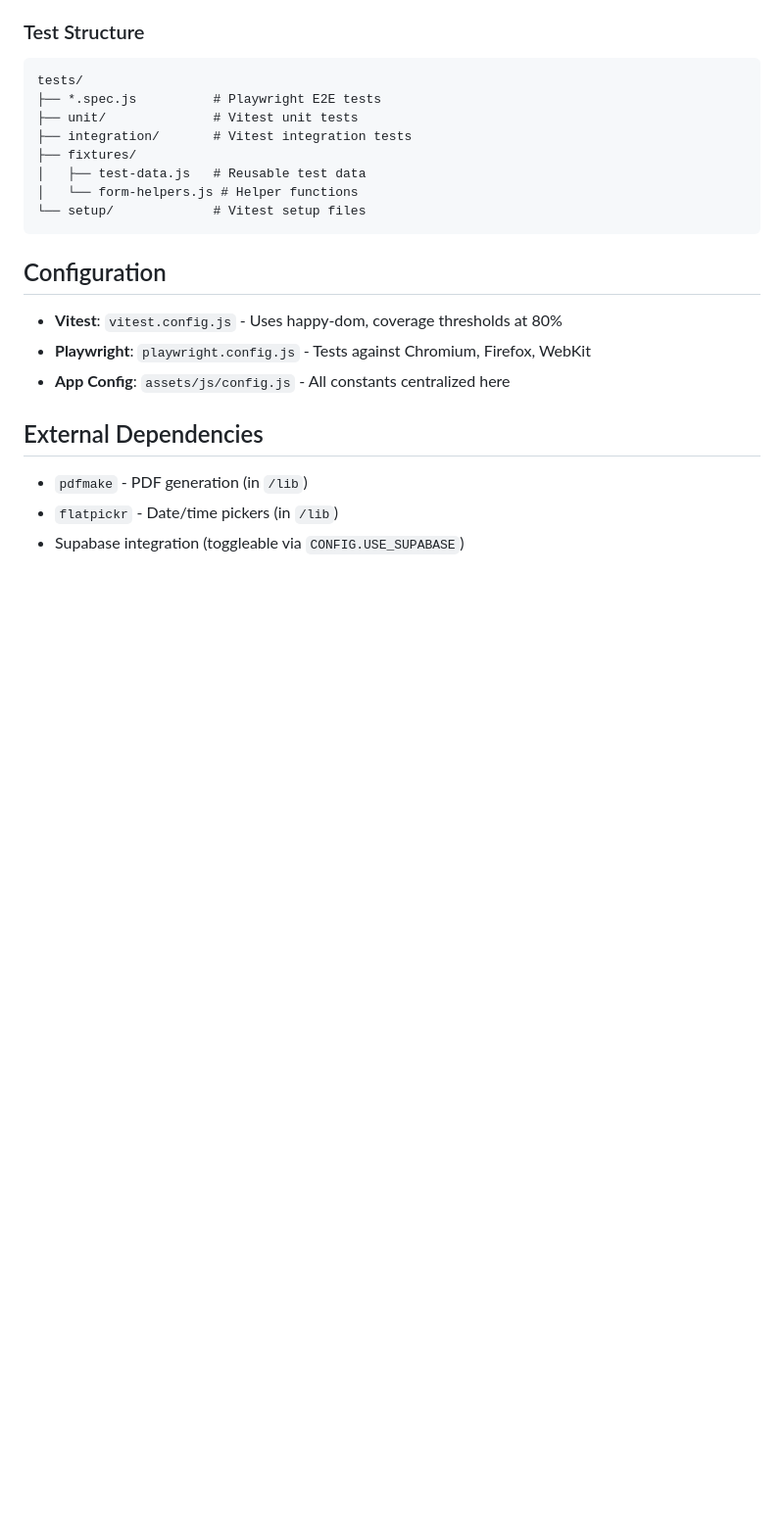
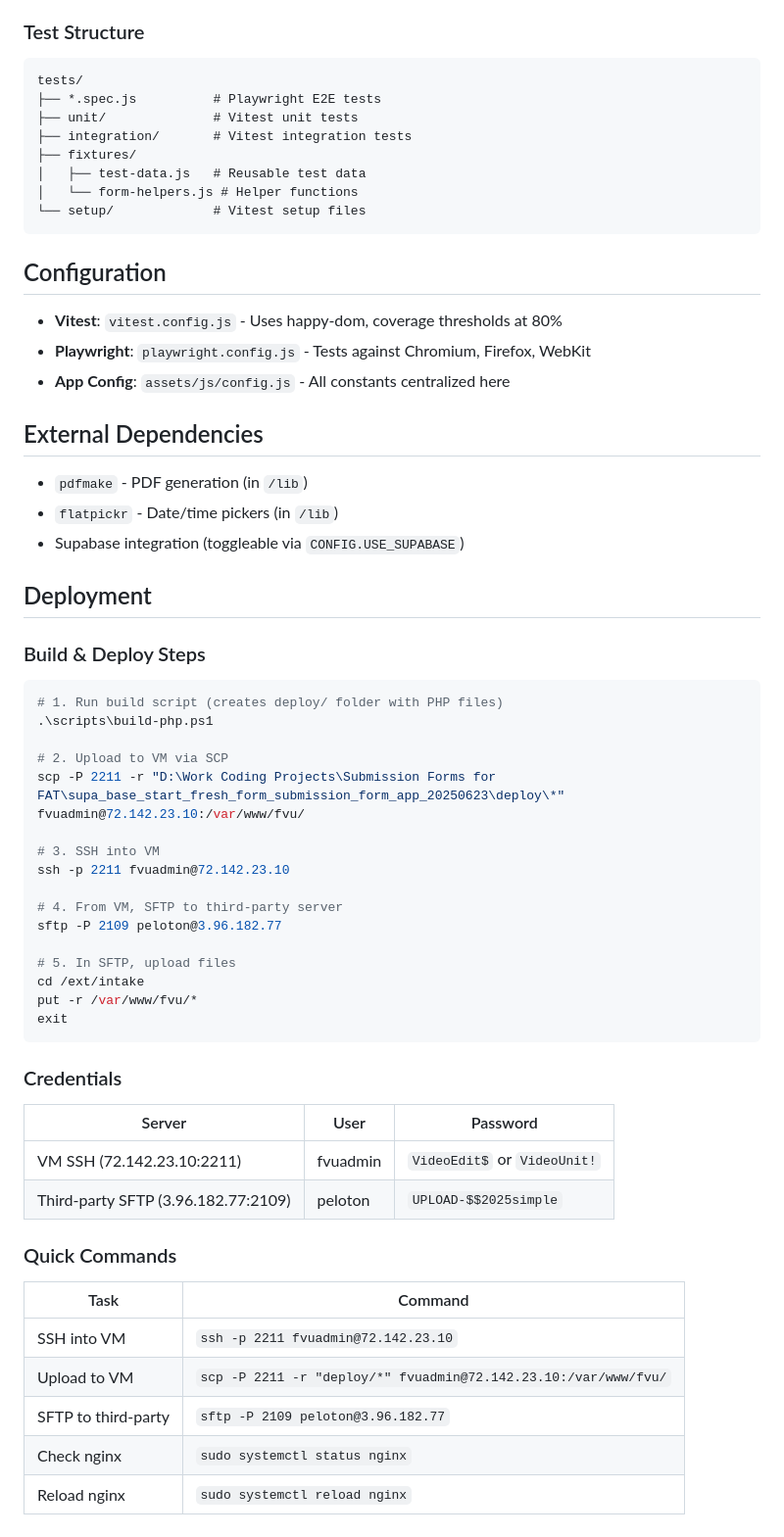
Before and after one commit to Recon222/supa_base_start_fresh_form_submission_form_app_20250623, a Markdown page: CLAUDE.md, the part around one of its changes. Shown at 98% size. Drawn GitHub-style; blank space fills up the shorter version.

Commit message:
docs(CLAUDE.md): Update architecture and add deployment guide
- Fix outdated tech debt section (now resolved via Template Method Pattern)
- Update form handler description to reflect buildFields() hook
- Add deployment steps with build script and SCP/SFTP commands
- Add credentials table for VM and third-party server

Co-Authored-By: Claude Opus 4.5 <noreply@anthropic.com>

````diff
--- a/CLAUDE.md
+++ b/CLAUDE.md
@@ -110,3 +110,43 @@ tests/
 - `pdfmake` - PDF generation (in `/lib`)
 - `flatpickr` - Date/time pickers (in `/lib`)
 - Supabase integration (toggleable via `CONFIG.USE_SUPABASE`)
+
+## Deployment
+
+### Build & Deploy Steps
+
+```powershell
+# 1. Run build script (creates deploy/ folder with PHP files)
+.\scripts\build-php.ps1
+
+# 2. Upload to VM via SCP
+scp -P 2211 -r "D:\Work Coding Projects\Submission Forms for FAT\supa_base_start_fresh_form_submission_form_app_20250623\deploy\*" fvuadmin@72.142.23.10:/var/www/fvu/
+
+# 3. SSH into VM
+ssh -p 2211 fvuadmin@72.142.23.10
+
+# 4. From VM, SFTP to third-party server
+sftp -P 2109 peloton@3.96.182.77
+
+# 5. In SFTP, upload files
+cd /ext/intake
+put -r /var/www/fvu/*
+exit
+```
+
+### Credentials
+
+| Server | User | Password |
+|--------|------|----------|
+| VM SSH (72.142.23.10:2211) | fvuadmin | `VideoEdit$` or `VideoUnit!` |
+| Third-party SFTP (3.96.182.77:2109) | peloton | `UPLOAD-$$2025simple` |
+
+### Quick Commands
+
+| Task | Command |
+|------|---------|
+| SSH into VM | `ssh -p 2211 fvuadmin@72.142.23.10` |
+| Upload to VM | `scp -P 2211 -r "deploy/*" fvuadmin@72.142.23.10:/var/www/fvu/` |
+| SFTP to third-party | `sftp -P 2109 peloton@3.96.182.77` |
+| Check nginx | `sudo systemctl status nginx` |
+| Reload nginx | `sudo systemctl reload nginx` |
````
Also changed, not shown: other parts of CLAUDE.md (+4 -4 lines).
